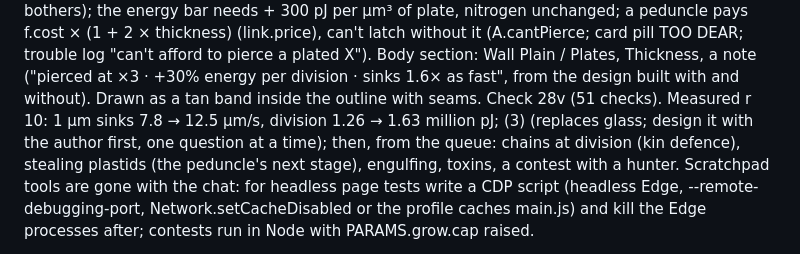
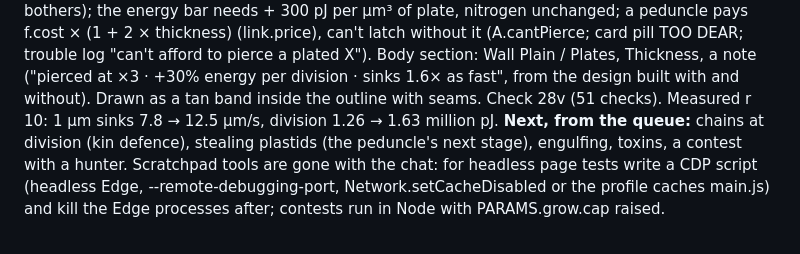
Before and after one commit to vitorhugo1992/tinygod, a Markdown page: CLAUDE.md, the part around the change. Drawn GitHub-style.

Commit message:
Notes: tidy the handoff
Co-Authored-By: Claude Opus 5.5 <noreply@anthropic.com>

```diff
--- a/CLAUDE.md
+++ b/CLAUDE.md
@@ -28,8 +28,8 @@ the author, revisit if it bothers); the energy bar needs + 300 pJ per µm³ of p
 f.cost × (1 + 2 × thickness) (link.price), can't latch without it (A.cantPierce; card pill TOO DEAR; trouble log "can't
 afford to pierce a plated X"). Body section: Wall Plain / Plates, Thickness, a note ("pierced at ×3 · +30% energy per
 division · sinks 1.6× as fast", from the design built with and without). Drawn as a tan band inside the outline with
-seams. Check 28v (51 checks). Measured r 10: 1 µm sinks 7.8 → 12.5 µm/s, division 1.26 → 1.63 million pJ; (3) (replaces glass; design it
-with the author first, one question at a time); then, from the queue: chains at division (kin defence), stealing
+seams. Check 28v (51 checks). Measured r 10: 1 µm sinks 7.8 → 12.5 µm/s, division 1.26 → 1.63 million pJ.
+**Next, from the queue:** chains at division (kin defence), stealing
 plastids (the peduncle's next stage), engulfing, toxins, a contest with a hunter. Scratchpad tools are gone with the
 chat: for headless page tests write a CDP script (headless Edge, --remote-debugging-port, Network.setCacheDisabled or
 the profile caches main.js) and kill the Edge processes after; contests run in Node with PARAMS.grow.cap raised.
```
